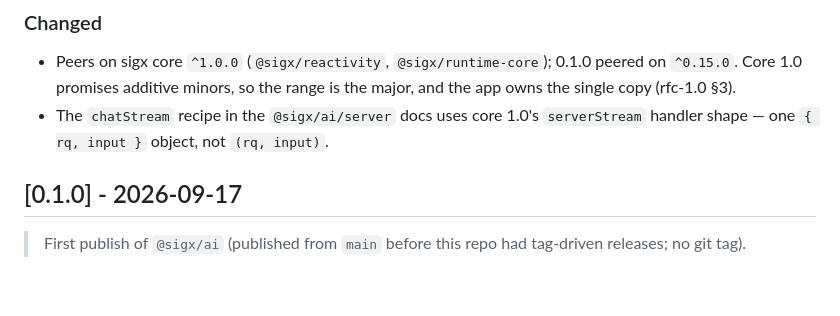
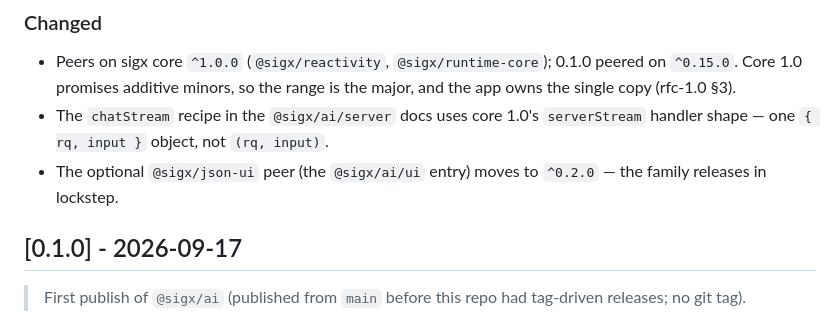
Before and after one commit to signalxjs/ai, a Markdown page: packages/ai/CHANGELOG.md, the part around the change. Rendered like a GitHub page; blank space fills up the shorter version.

```diff
--- a/packages/ai/CHANGELOG.md
+++ b/packages/ai/CHANGELOG.md
@@ -16,6 +16,8 @@ All notable changes to `@sigx/ai` are documented here. The format follows
 - The `chatStream` recipe in the `@sigx/ai/server` docs uses core 1.0's
   `serverStream` handler shape — one `{ rq, input }` object, not
   `(rq, input)`.
+- The optional `@sigx/json-ui` peer (the `@sigx/ai/ui` entry) moves to
+  `^0.2.0` — the family releases in lockstep.
 
 ## [0.1.0] - 2026-09-17
 
```
Also changed, not shown: packages/ai-agent/CHANGELOG.md (+2 -0 lines).
